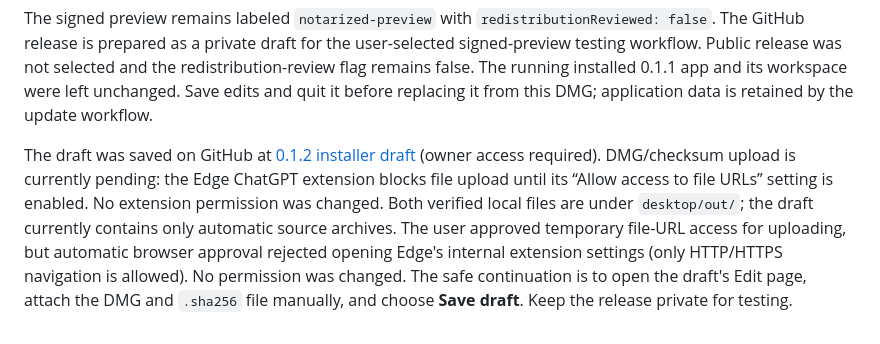
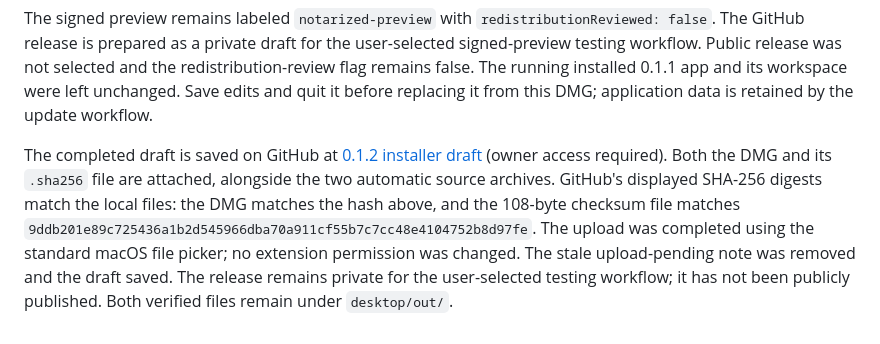
Before and after one commit to Moty/sap-developer-shorts, a Markdown page: docs/MAC_DESKTOP.md, the part around the change. GitHub-like rendering.

Commit message:
Record verified installer upload to private preview draft

```diff
--- a/docs/MAC_DESKTOP.md
+++ b/docs/MAC_DESKTOP.md
@@ -422,14 +422,13 @@ selected and the redistribution-review flag remains false. The running installed
 replacing it from this DMG; application data is retained by the update workflow.
 
 
-The draft was saved on GitHub at
+The completed draft is saved on GitHub at
 [0.1.2 installer draft](https://github.com/Moty/sap-developer-shorts/releases)
-(owner access required). DMG/checksum upload is currently pending: the Edge
-ChatGPT extension blocks file upload until its “Allow access to file URLs” setting
-is enabled. No extension permission was changed. Both verified local files are
-under `desktop/out/`; the draft currently contains only automatic source archives.
-The user approved temporary file-URL access for uploading, but automatic browser
-approval rejected opening Edge's internal extension settings (only HTTP/HTTPS
-navigation is allowed). No permission was changed. The safe continuation is to
-open the draft's Edit page, attach the DMG and `.sha256` file manually, and choose
-**Save draft**. Keep the release private for testing.
+(owner access required). Both the DMG and its `.sha256` file are attached, alongside
+the two automatic source archives. GitHub's displayed SHA-256 digests match the
+local files: the DMG matches the hash above, and the 108-byte checksum file matches
+`9ddb201e89c725436a1b2d545966dba70a911cf55b7c7cc48e4104752b8d97fe`.
+The upload was completed using the standard macOS file picker; no extension
+permission was changed. The stale upload-pending note was removed and the draft
+saved. The release remains private for the user-selected testing workflow; it has
+not been publicly published. Both verified files remain under `desktop/out/`.
```
